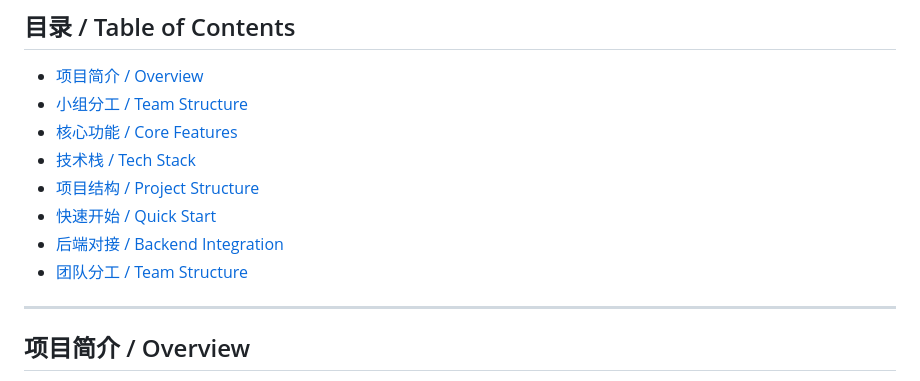
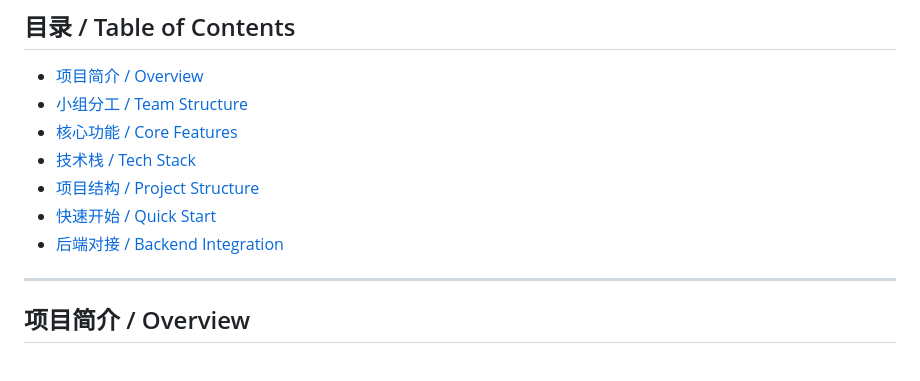
Before and after one commit to Estrella1019/EatWhat-App, a Markdown page: README.md, the part around one of its changes. Rendered like a GitHub page.

Commit message:
Swap roles in README

```diff
--- a/README.md
+++ b/README.md
@@ -17,7 +17,6 @@
 - [项目结构 / Project Structure](#项目结构--project-structure)
 - [快速开始 / Quick Start](#快速开始--quick-start)
 - [后端对接 / Backend Integration](#后端对接--backend-integration)
-- [团队分工 / Team Structure](#团队分工--team-structure)
 
 ---
 
```
Also changed, not shown: other parts of README.md (+2 -2 lines).
